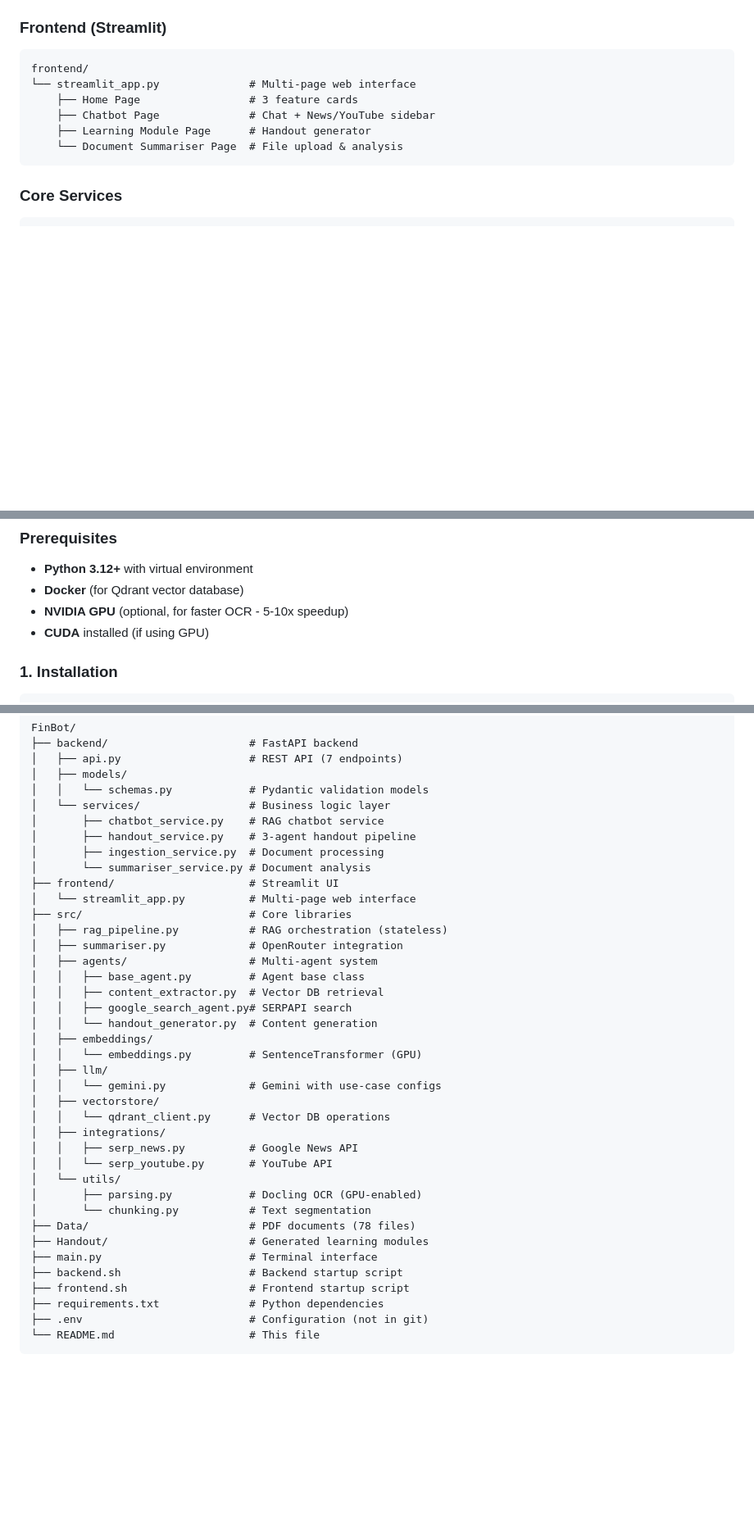
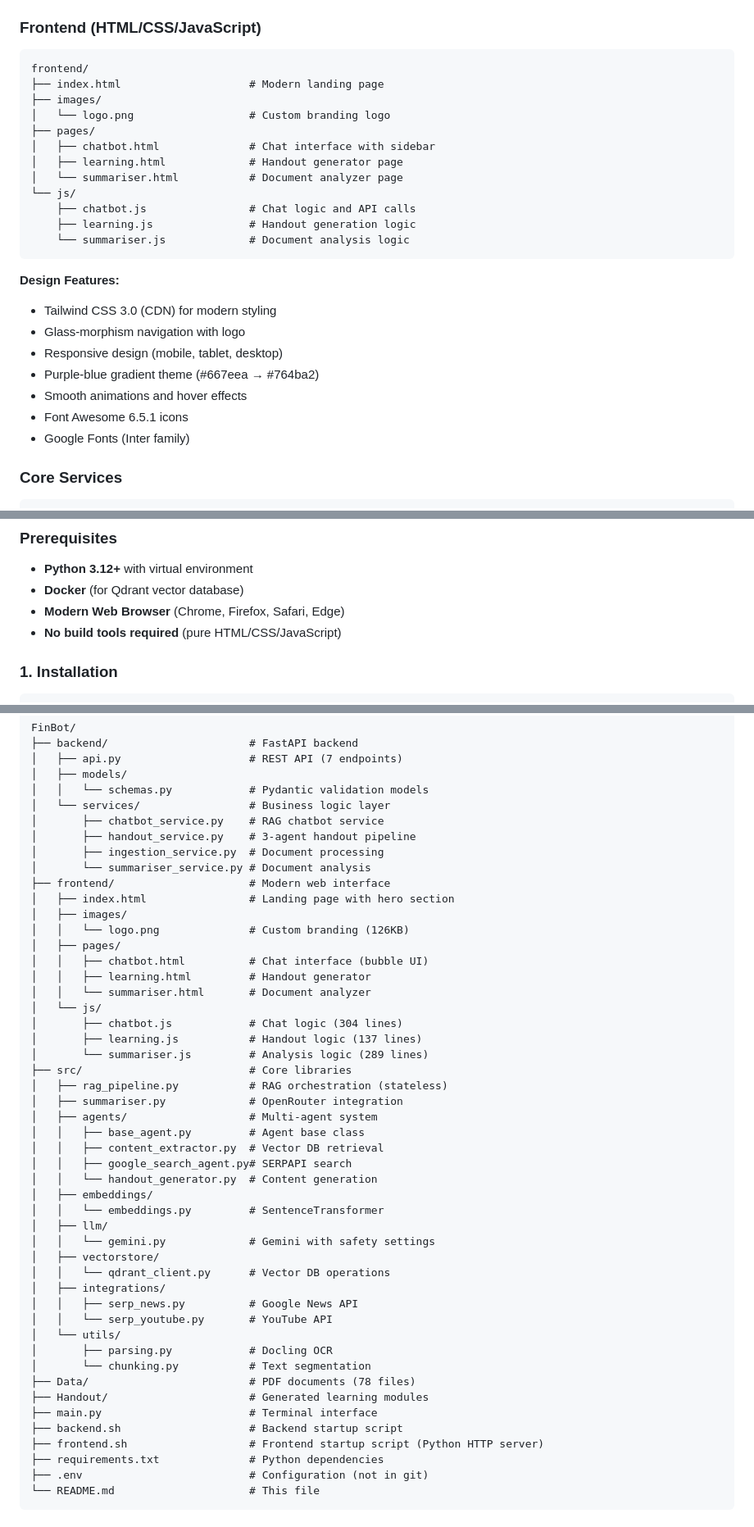
Before and after one commit to Rajiv714/FinBot, a Markdown page: README.md, 3 parts joined by grey strips. Shown: that part at 82% size. Drawn GitHub-style; blank space fills up the shorter version.

````diff
--- a/README.md
+++ b/README.md
@@ -87,16 +88,31 @@ backend/
 - `GET /api/integrations/youtube` - Fetch YouTube videos
 - `GET /api/status` - System health check
 
-### Frontend (Streamlit)
+### Frontend (HTML/CSS/JavaScript)
 
 ```
 frontend/
-└── streamlit_app.py              # Multi-page web interface
-    ├── Home Page                 # 3 feature cards
-    ├── Chatbot Page              # Chat + News/YouTube sidebar
-    ├── Learning Module Page      # Handout generator
-    └── Document Summariser Page  # File upload & analysis
+├── index.html                    # Modern landing page
+├── images/
+│   └── logo.png                  # Custom branding logo
+├── pages/
+│   ├── chatbot.html              # Chat interface with sidebar
+│   ├── learning.html             # Handout generator page
+│   └── summariser.html           # Document analyzer page
+└── js/
+    ├── chatbot.js                # Chat logic and API calls
+    ├── learning.js               # Handout generation logic
+    └── summariser.js             # Document analysis logic
 ```
+
+**Design Features:**
+- Tailwind CSS 3.0 (CDN) for modern styling
+- Glass-morphism navigation with logo
+- Responsive design (mobile, tablet, desktop)
+- Purple-blue gradient theme (#667eea → #764ba2)
+- Smooth animations and hover effects
+- Font Awesome 6.5.1 icons
+- Google Fonts (Inter family)
 
 ### Core Services
 
@@ -128,8 +144,8 @@ src/
 
 - **Python 3.12+** with virtual environment
 - **Docker** (for Qdrant vector database)
-- **NVIDIA GPU** (optional, for faster OCR - 5-10x speedup)
-- **CUDA** installed (if using GPU)
+- **Modern Web Browser** (Chrome, Firefox, Safari, Edge)
+- **No build tools required** (pure HTML/CSS/JavaScript)
 
 ### 1. Installation
 
@@ -343,8 +374,18 @@ FinBot/
 │       ├── handout_service.py    # 3-agent handout pipeline
 │       ├── ingestion_service.py  # Document processing
 │       └── summariser_service.py # Document analysis
-├── frontend/                     # Streamlit UI
-│   └── streamlit_app.py          # Multi-page web interface
+├── frontend/                     # Modern web interface
+│   ├── index.html                # Landing page with hero section
+│   ├── images/
+│   │   └── logo.png              # Custom branding (126KB)
+│   ├── pages/
+│   │   ├── chatbot.html          # Chat interface (bubble UI)
+│   │   ├── learning.html         # Handout generator
+│   │   └── summariser.html       # Document analyzer
+│   └── js/
+│       ├── chatbot.js            # Chat logic (304 lines)
+│       ├── learning.js           # Handout logic (137 lines)
+│       └── summariser.js         # Analysis logic (289 lines)
 ├── src/                          # Core libraries
 │   ├── rag_pipeline.py           # RAG orchestration (stateless)
 │   ├── summariser.py             # OpenRouter integration
@@ -354,22 +395,22 @@ FinBot/
 │   │   ├── google_search_agent.py# SERPAPI search
 │   │   └── handout_generator.py  # Content generation
 │   ├── embeddings/
-│   │   └── embeddings.py         # SentenceTransformer (GPU)
+│   │   └── embeddings.py         # SentenceTransformer
 │   ├── llm/
-│   │   └── gemini.py             # Gemini with use-case configs
+│   │   └── gemini.py             # Gemini with safety settings
 │   ├── vectorstore/
 │   │   └── qdrant_client.py      # Vector DB operations
 │   ├── integrations/
 │   │   ├── serp_news.py          # Google News API
 │   │   └── serp_youtube.py       # YouTube API
 │   └── utils/
-│       ├── parsing.py            # Docling OCR (GPU-enabled)
+│       ├── parsing.py            # Docling OCR
 │       └── chunking.py           # Text segmentation
 ├── Data/                         # PDF documents (78 files)
 ├── Handout/                      # Generated learning modules
 ├── main.py                       # Terminal interface
 ├── backend.sh                    # Backend startup script
-├── frontend.sh                   # Frontend startup script
+├── frontend.sh                   # Frontend startup script (Python HTTP server)
 ├── requirements.txt              # Python dependencies
 ├── .env                          # Configuration (not in git)
 └── README.md                     # This file
````
Also changed, not shown: other parts of README.md (+97 -66 lines).
